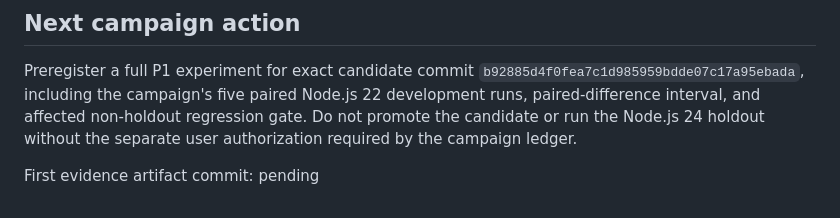
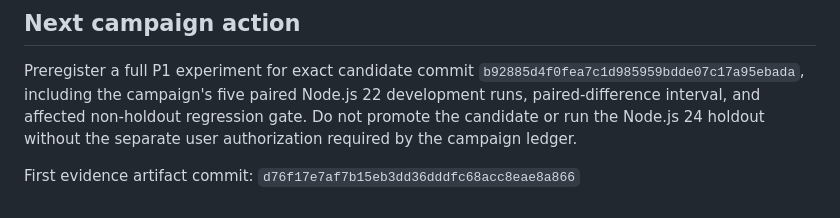
Before and after one commit to xrnavigation/geospace, a Markdown page: reports/geospace-p1-triage-probe.md, the part around the change. Rendered like a GitHub page.

```diff
--- a/reports/geospace-p1-triage-probe.md
+++ b/reports/geospace-p1-triage-probe.md
@@ -111,4 +111,4 @@ The candidate remains only on `experiment/p1-segment-kernel-triage`. It was not
 
 Preregister a full P1 experiment for exact candidate commit `b92885d4f0fea7c1d985959bdde07c17a95ebada`, including the campaign's five paired Node.js 22 development runs, paired-difference interval, and affected non-holdout regression gate. Do not promote the candidate or run the Node.js 24 holdout without the separate user authorization required by the campaign ledger.
 
-First evidence artifact commit: pending
+First evidence artifact commit: `d76f17e7af7b15eb3dd36dddfc68acc8eae8a866`
```
Also changed, not shown: experiments/INDEX.md (+1 -1 lines).
